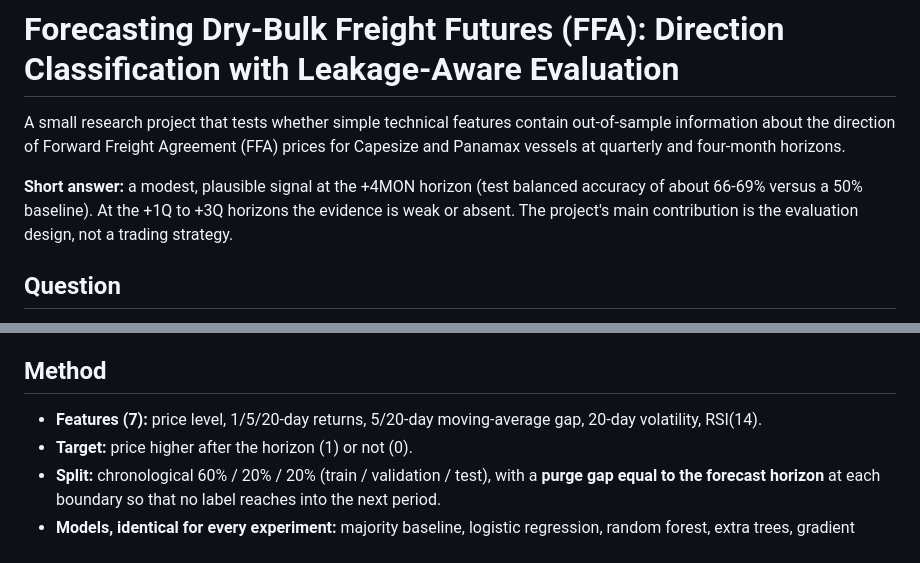
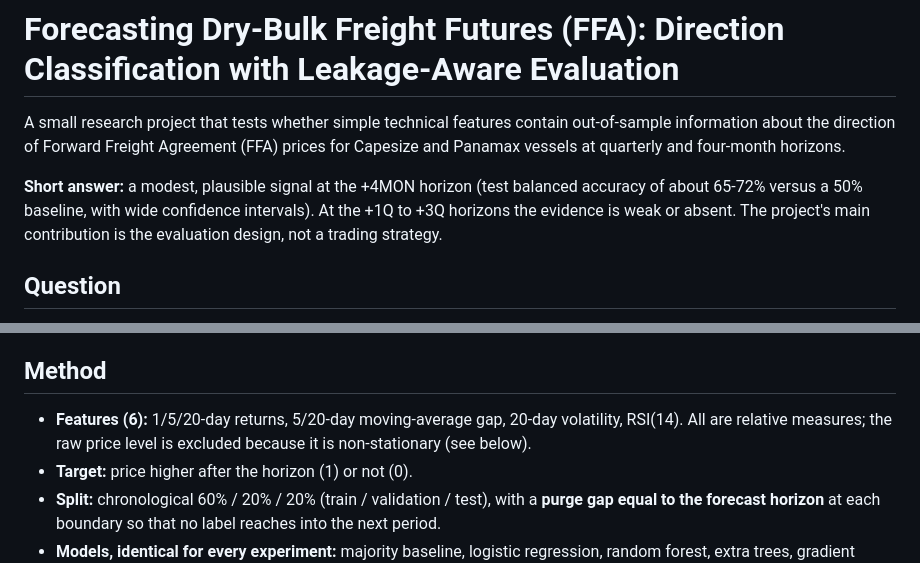
Before and after one commit to dimositychalasportfolio/ffa-freight-forecasting, a Markdown page: README.md, 2 parts joined by grey strips. GitHub-like rendering.

```diff
--- a/README.md
+++ b/README.md
@@ -5,7 +5,8 @@ information about the direction of Forward Freight Agreement (FFA) prices for Ca
 Panamax vessels at quarterly and four-month horizons.
 
 **Short answer:** a modest, plausible signal at the +4MON horizon (test balanced accuracy of about
-66-69% versus a 50% baseline). At the +1Q to +3Q horizons the evidence is weak or absent.
+65-72% versus a 50% baseline, with wide confidence intervals). At the +1Q to +3Q horizons the evidence
+is weak or absent.
 The project's main contribution is the evaluation design, not a trading strategy.
 
 ## Question
@@ -24,7 +25,8 @@ class from the file name and the contract from the `Route-Period` column.
 
 ## Method
 
-- **Features (7):** price level, 1/5/20-day returns, 5/20-day moving-average gap, 20-day volatility, RSI(14).
+- **Features (6):** 1/5/20-day returns, 5/20-day moving-average gap, 20-day volatility, RSI(14). All are
+  relative measures; the raw price level is excluded because it is non-stationary (see below).
 - **Target:** price higher after the horizon (1) or not (0).
 - **Split:** chronological 60% / 20% / 20% (train / validation / test), with a **purge gap equal to the
   forecast horizon** at each boundary so that no label reaches into the next period.
```
Also changed, not shown: other parts of README.md (+18 -19 lines), results/FFA_Model_Accuracy_Comparison.png, 3 other files.
